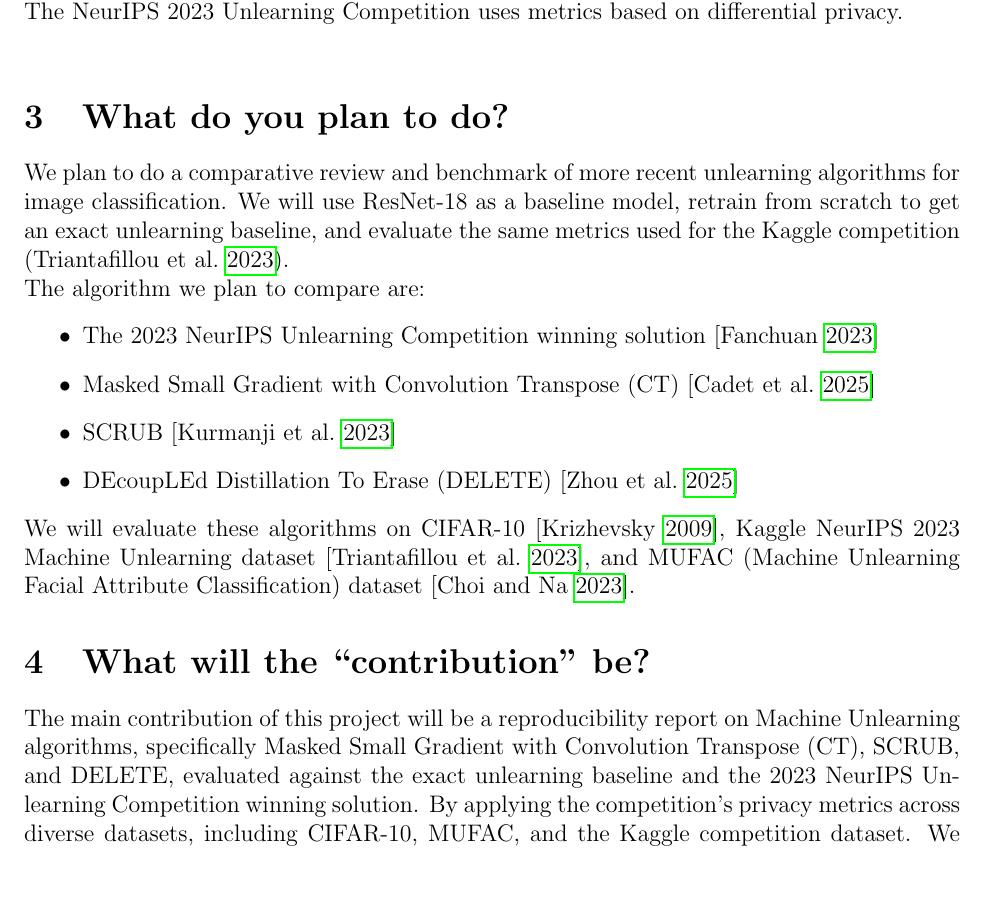
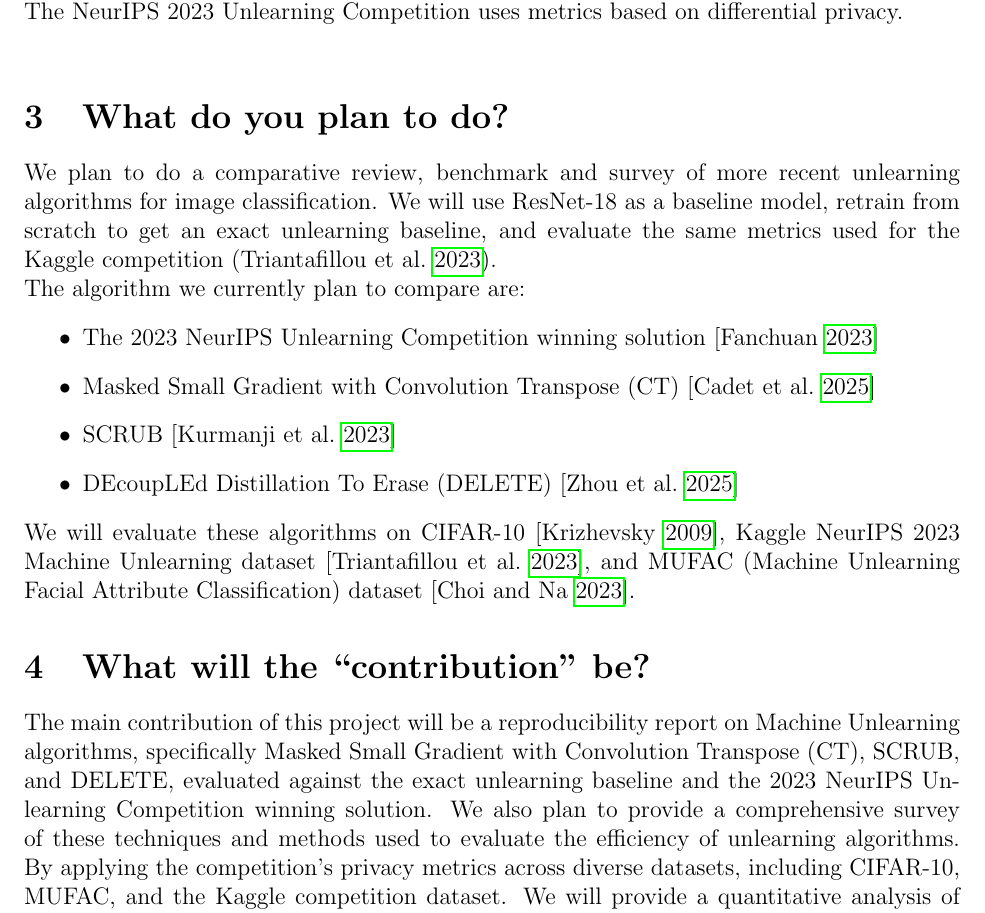
Before and after one commit to Kevinktv/CPSC550_Project, a LaTeX document (Proposal/proposal.tex): part of page 2 of 3, cut so that both start at the same text, the shorter picture padded with empty space. Compiled offline with pdfLaTeX.

Commit message:
Some minor changes

```diff
--- a/Proposal/proposal.tex
+++ b/Proposal/proposal.tex
@@ -55,9 +55,9 @@ i.e.
 Of course, we do not have access to the true distributions so there are several metrics that have been proposed to evaluate the performance of unlearning algorithms. One common metric is based on differential privacy. (See \cite{dwork2014algorithmic} and \cite{sekhari2021remember}). The NeurIPS 2023 Unlearning Competition uses metrics based on differential privacy. \\
 
 \section{What do you plan to do?}
-We plan to do a comparative review and benchmark of more recent unlearning algorithms for image classification. We will use ResNet-18 as a baseline model, retrain from scratch to get an exact unlearning baseline, and evaluate the same metrics used for the Kaggle competition (\cite{neurips-2023-machine-unlearning}).
+We plan to do a comparative review, benchmark and survey of more recent unlearning algorithms for image classification. We will use ResNet-18 as a baseline model, retrain from scratch to get an exact unlearning baseline, and evaluate the same metrics used for the Kaggle competition (\cite{neurips-2023-machine-unlearning}).
 
-The algorithm we plan to compare are:
+The algorithm we currently plan to compare are:
 \begin{itemize}
     \item The 2023 NeurIPS Unlearning Competition winning solution [\cite{2023-winner}]
     \item Masked Small Gradient with Convolution Transpose (CT) [\cite{cadet2025}]
@@ -68,6 +68,6 @@ The algorithm we plan to compare are:
 We will evaluate these algorithms on CIFAR-10 [\cite{Krizhevsky09learningmultiple}], Kaggle NeurIPS 2023 Machine Unlearning dataset [\cite{neurips-2023-machine-unlearning}], and MUFAC (Machine Unlearning Facial Attribute Classification) dataset [\cite{choi2023machine}].
 
 \section{What will the “contribution” be?}
-The main contribution of this project will be a reproducibility report on Machine Unlearning algorithms, specifically Masked Small Gradient with Convolution Transpose (CT), SCRUB, and DELETE, evaluated against the exact unlearning baseline and the 2023 NeurIPS Unlearning Competition winning solution. By applying the competition's privacy metrics across diverse datasets, including CIFAR-10, MUFAC, and the Kaggle competition dataset. We will provide a quantitative analysis of the inherent trade-offs each method makes between unlearning efficacy (forgetting), retained model utility (accuracy), and computational efficiency.
+The main contribution of this project will be a reproducibility report on Machine Unlearning algorithms, specifically Masked Small Gradient with Convolution Transpose (CT), SCRUB, and DELETE, evaluated against the exact unlearning baseline and the 2023 NeurIPS Unlearning Competition winning solution. We also plan to provide a comprehensive survey of these techniques and methods used to evaluate the efficiency of unlearning algorithms. By applying the competition's privacy metrics across diverse datasets, including CIFAR-10, MUFAC, and the Kaggle competition dataset. We will provide a quantitative analysis of the inherent trade-offs each method makes between unlearning efficacy (forgetting), retained model utility (accuracy), and computational efficiency.
 \printbibliography
 \end{document}
```
